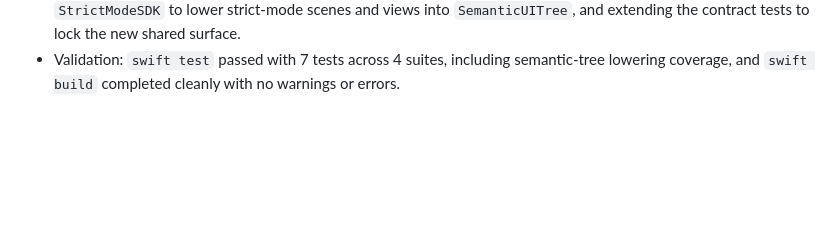
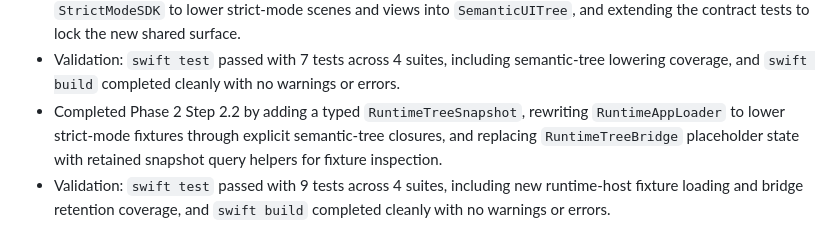
Before and after one commit to GeorgeQLe/iphone-emulator, a Markdown page: tasks/history.md, the part around the change. GitHub-like rendering; blank space fills up the shorter version.

```diff
--- a/tasks/history.md
+++ b/tasks/history.md
@@ -33,3 +33,5 @@
 - Archived the completed Phase 1 plan to `tasks/phases/phase-1.md`, marked the roadmap phase complete, and generated the detailed Phase 2 execution plan in `tasks/todo.md`.
 - Completed Phase 2 Step 2.1 by adding a concrete semantic UI tree contract under `RuntimeHost/UITree`, wiring `StrictModeSDK` to lower strict-mode scenes and views into `SemanticUITree`, and extending the contract tests to lock the new shared surface.
 - Validation: `swift test` passed with 7 tests across 4 suites, including semantic-tree lowering coverage, and `swift build` completed cleanly with no warnings or errors.
+- Completed Phase 2 Step 2.2 by adding a typed `RuntimeTreeSnapshot`, rewriting `RuntimeAppLoader` to lower strict-mode fixtures through explicit semantic-tree closures, and replacing `RuntimeTreeBridge` placeholder state with retained snapshot query helpers for fixture inspection.
+- Validation: `swift test` passed with 9 tests across 4 suites, including new runtime-host fixture loading and bridge retention coverage, and `swift build` completed cleanly with no warnings or errors.
```
Also changed, not shown: tasks/todo.md (+8 -1 lines).
